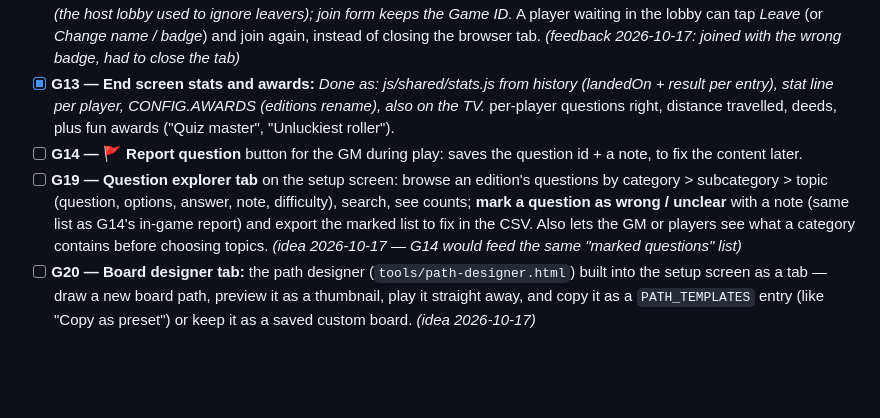
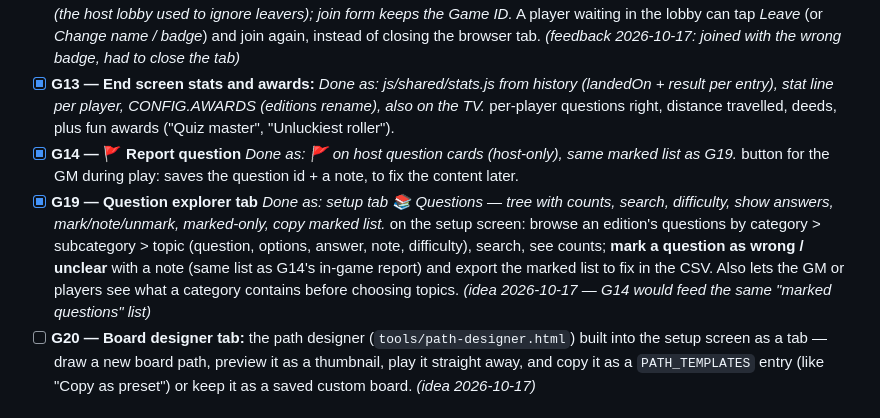
Before and after one commit to mojeebahmed/triventurex, a Markdown page: IMPROVEMENT-PLAN.md, the part around the change. Rendered like a GitHub page; blank space fills up the shorter version.

Commit message:
Plan: tick G14, G19
Co-Authored-By: Claude Opus 5.5 <noreply@anthropic.com>

```diff
--- a/IMPROVEMENT-PLAN.md
+++ b/IMPROVEMENT-PLAN.md
@@ -189,8 +189,8 @@ _Brainstormed 2026-10-17 with Mojeeb. Order: 5a → 5b → 5c. Every setting has
 - [x] **G18 — "You're next" on phones** _Done as: banner in the phone's activity box (uses shared nextTurnIndex, so sitting-out/finished players are skipped), vibration when the turn starts._ + a vibration when it's your turn.
 - [x] **G21 — Leave the lobby on the phone.** _Done as: Leave button in the phone lobby; host lobby + other phones update (the host lobby used to ignore leavers); join form keeps the Game ID._ A player waiting in the lobby can tap *Leave* (or *Change name / badge*) and join again, instead of closing the browser tab. _(feedback 2026-10-17: joined with the wrong badge, had to close the tab)_
 - [x] **G13 — End screen stats and awards:** _Done as: js/shared/stats.js from history (landedOn + result per entry), stat line per player, CONFIG.AWARDS (editions rename), also on the TV._ per-player questions right, distance travelled, deeds, plus fun awards ("Quiz master", "Unluckiest roller").
-- [ ] **G14 — 🚩 Report question** button for the GM during play: saves the question id + a note, to fix the content later.
-- [ ] **G19 — Question explorer tab** on the setup screen: browse an edition's questions by category > subcategory > topic (question, options, answer, note, difficulty), search, see counts; **mark a question as wrong / unclear** with a note (same list as G14's in-game report) and export the marked list to fix in the CSV. Also lets the GM or players see what a category contains before choosing topics. _(idea 2026-10-17 — G14 would feed the same "marked questions" list)_
+- [x] **G14 — 🚩 Report question** _Done as: 🚩 on host question cards (host-only), same marked list as G19._ button for the GM during play: saves the question id + a note, to fix the content later.
+- [x] **G19 — Question explorer tab** _Done as: setup tab 📚 Questions — tree with counts, search, difficulty, show answers, mark/note/unmark, marked-only, copy marked list._ on the setup screen: browse an edition's questions by category > subcategory > topic (question, options, answer, note, difficulty), search, see counts; **mark a question as wrong / unclear** with a note (same list as G14's in-game report) and export the marked list to fix in the CSV. Also lets the GM or players see what a category contains before choosing topics. _(idea 2026-10-17 — G14 would feed the same "marked questions" list)_
 - [ ] **G20 — Board designer tab:** the path designer (`tools/path-designer.html`) built into the setup screen as a tab — draw a new board path, preview it as a thumbnail, play it straight away, and copy it as a `PATH_TEMPLATES` entry (like "Copy as preset") or keep it as a saved custom board. _(idea 2026-10-17)_
 
 ### Future ideas (not planned)
```
